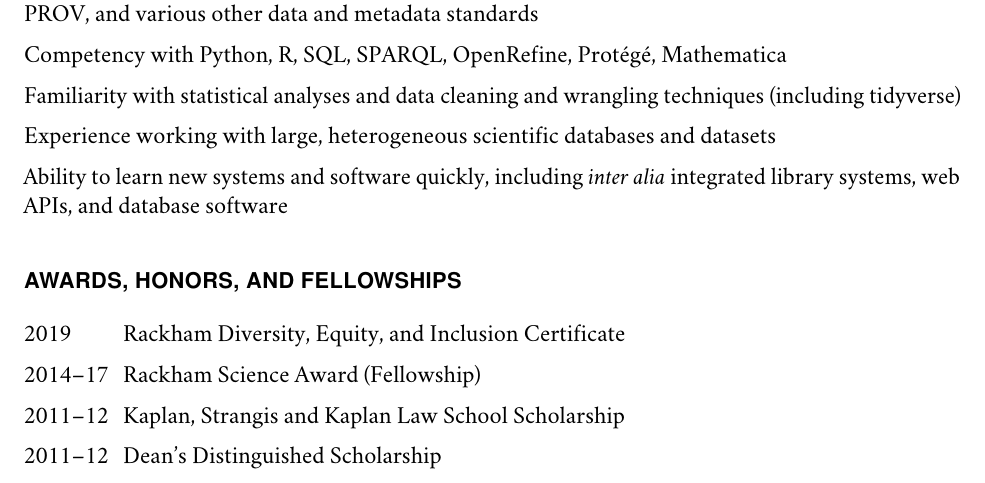
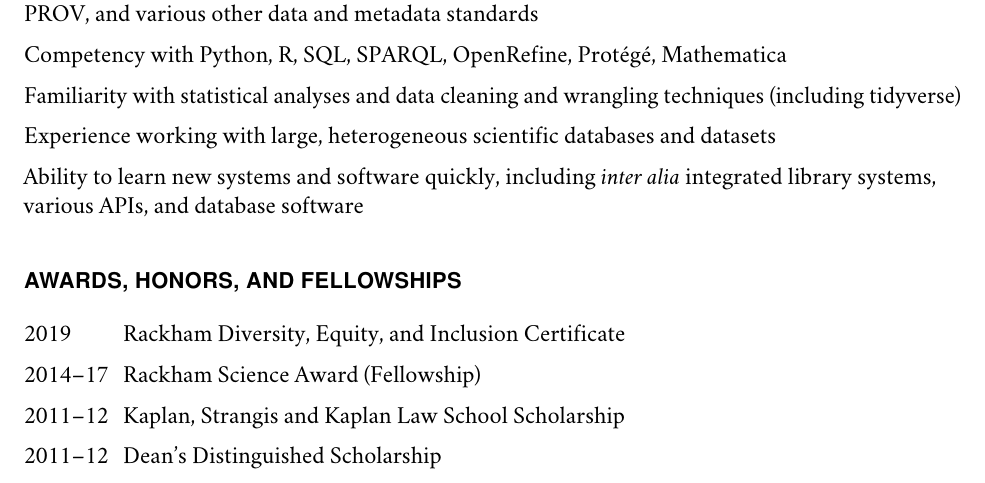
Before and after one commit to mclenard/CV, a LaTeX CV (mlenard_CV.tex): part of page 3 of 3, cut so that both start at the same text. Compiled offline with pdfLaTeX.

Commit message:
further tweaks

```diff
--- a/mlenard_CV.tex
+++ b/mlenard_CV.tex
@@ -265,7 +265,7 @@
 
 	\item Experience working with large, heterogeneous scientific databases and datasets
 
-	\item Ability to learn new systems and software quickly, including \textit{inter alia} integrated library systems, web APIs, and database software
+	\item Ability to learn new systems and software quickly, including \textit{inter alia} integrated library systems, various APIs, and database software
 
 \end{itemize}
 
```
Also changed, not shown: mlenard_CV.pdf, 2 other files.
